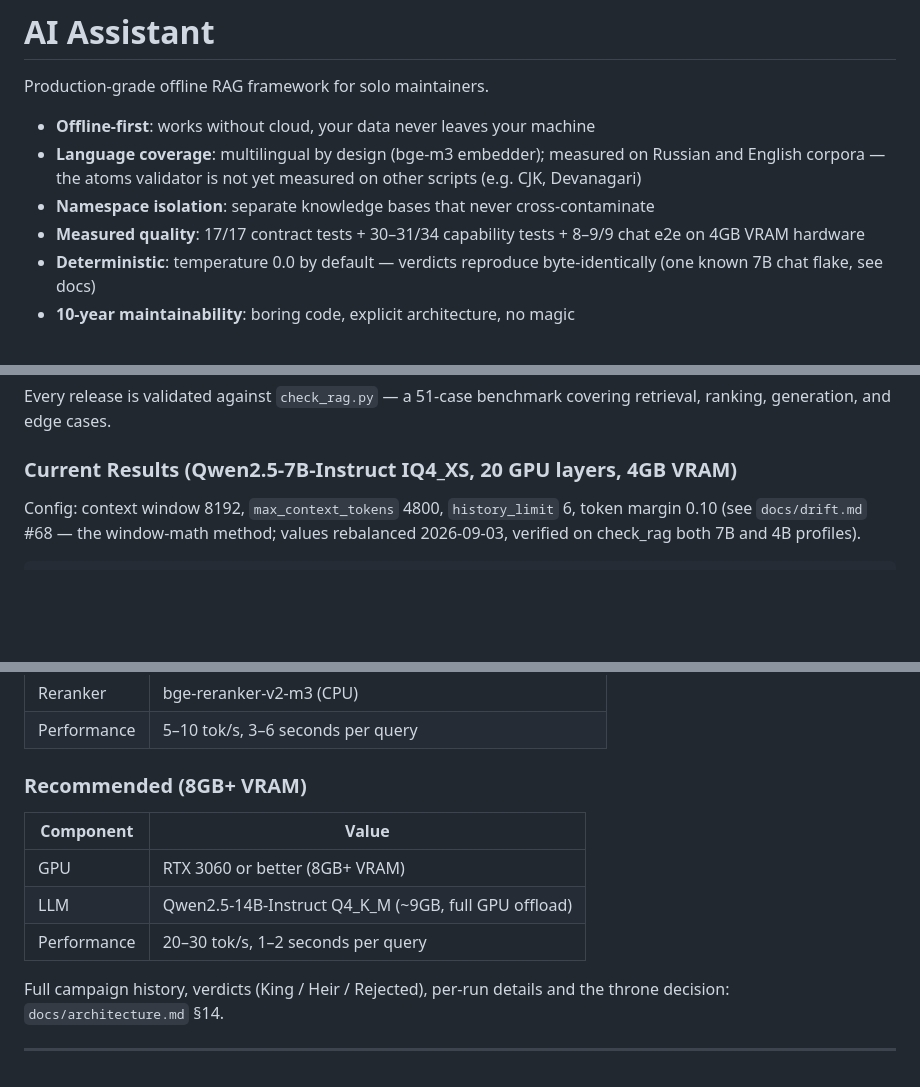
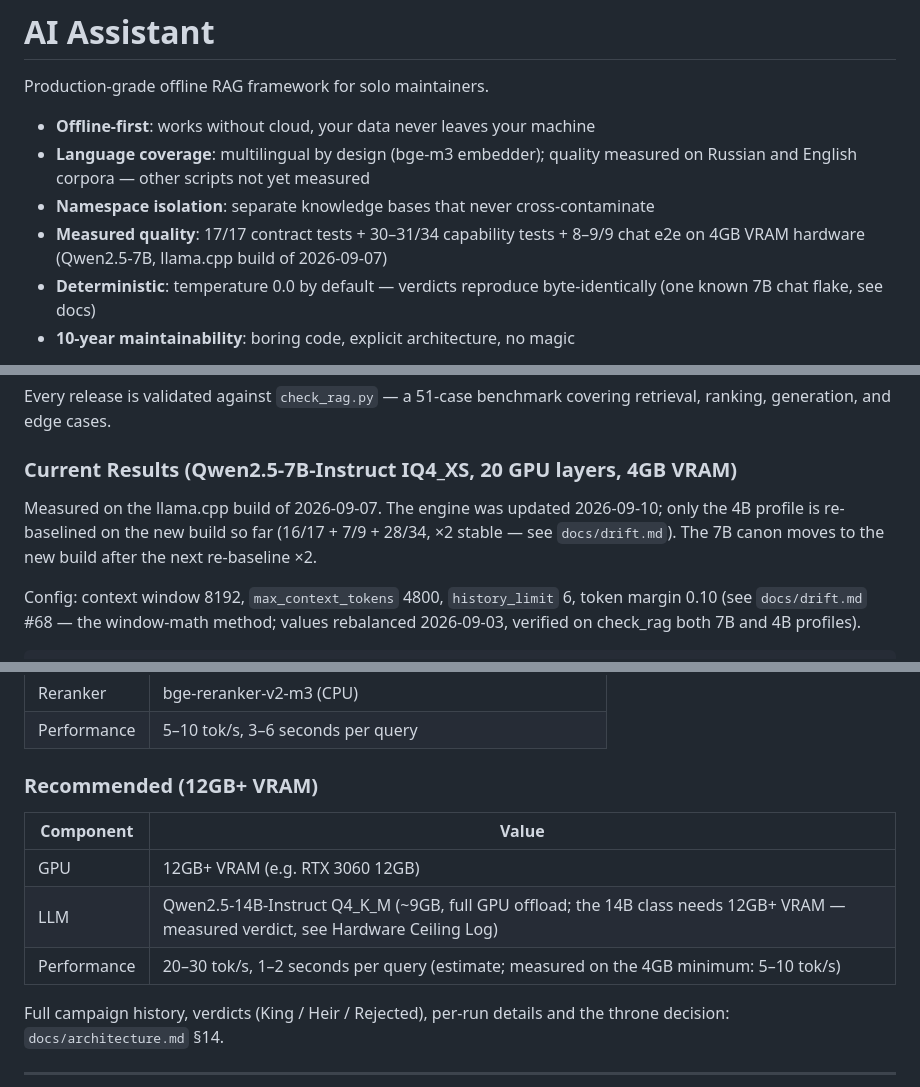
Before and after one commit to vigor19831/ai-assistant, a Markdown page: README.md, 3 parts joined by grey strips. Drawn GitHub-style; blank space fills up the shorter version.

Commit message:
Update README.md
README: hardware table per Ceiling Log (12GB+ for 14B); engine-build labels on quality numbers; language coverage + backup notes"

```diff
--- a/README.md
+++ b/README.md
@@ -3,9 +3,9 @@
 Production-grade offline RAG framework for solo maintainers.
 
 - **Offline-first**: works without cloud, your data never leaves your machine
-- **Language coverage**: multilingual by design (bge-m3 embedder); measured on Russian and English corpora — the atoms validator is not yet measured on other scripts (e.g. CJK, Devanagari)
+- **Language coverage**: multilingual by design (bge-m3 embedder); quality measured on Russian and English corpora — other scripts not yet measured
 - **Namespace isolation**: separate knowledge bases that never cross-contaminate
-- **Measured quality**: 17/17 contract tests + 30–31/34 capability tests + 8–9/9 chat e2e on 4GB VRAM hardware
+- **Measured quality**: 17/17 contract tests + 30–31/34 capability tests + 8–9/9 chat e2e on 4GB VRAM hardware (Qwen2.5-7B, llama.cpp build of 2026-09-07)
 - **Deterministic**: temperature 0.0 by default — verdicts reproduce byte-identically (one known 7B chat flake, see docs)
 - **10-year maintainability**: boring code, explicit architecture, no magic
 
@@ -50,6 +50,11 @@ Production-grade offline RAG framework for solo maintainers.
 Every release is validated against `check_rag.py` — a 51-case benchmark covering retrieval, ranking, generation, and edge cases.
 
 ### Current Results (Qwen2.5-7B-Instruct IQ4_XS, 20 GPU layers, 4GB VRAM)
+
+Measured on the llama.cpp build of 2026-09-07. The engine was updated
+2026-09-10; only the 4B profile is re-baselined on the new build so far
+(16/17 + 7/9 + 28/34, ×2 stable — see `docs/drift.md`). The 7B canon
+moves to the new build after the next re-baseline ×2.
 
 Config: context window 8192, `max_context_tokens` 4800,
 `history_limit` 6, token margin 0.10 (see `docs/drift.md` #68 —
@@ -114,13 +119,13 @@ Phi-4-mini chat-fallback) covers the residual gaps.
 | Reranker | bge-reranker-v2-m3 (CPU) |
 | Performance | 5–10 tok/s, 3–6 seconds per query |
 
-### Recommended (8GB+ VRAM)
+### Recommended (12GB+ VRAM)
 
 | Component | Value |
 |-----------|-------|
-| GPU | RTX 3060 or better (8GB+ VRAM) |
-| LLM | Qwen2.5-14B-Instruct Q4_K_M (~9GB, full GPU offload) |
-| Performance | 20–30 tok/s, 1–2 seconds per query |
+| GPU | 12GB+ VRAM (e.g. RTX 3060 12GB) |
+| LLM | Qwen2.5-14B-Instruct Q4_K_M (~9GB, full GPU offload; the 14B class needs 12GB+ VRAM — measured verdict, see Hardware Ceiling Log) |
+| Performance | 20–30 tok/s, 1–2 seconds per query (estimate; measured on the 4GB minimum: 5–10 tok/s) |
 
 Full campaign history, verdicts (King / Heir / Rejected), per-run
 details and the throne decision: `docs/architecture.md` §14.
```
Also changed, not shown: other parts of README.md (+5 -0 lines).
